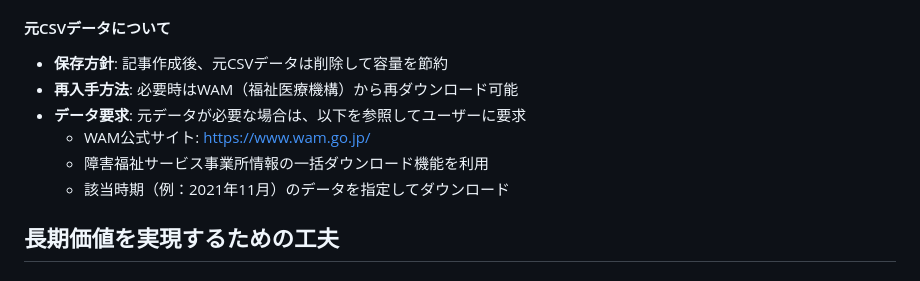
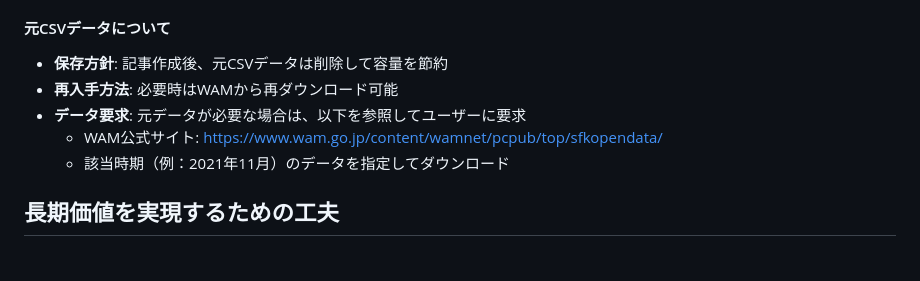
Before and after one commit to puklipo/service-guide, a Markdown page: resources/articles/README.md, the part around the change. Drawn GitHub-style.

```diff
--- a/resources/articles/README.md
+++ b/resources/articles/README.md
@@ -124,10 +124,9 @@ resources/articles/
 
 #### 元CSVデータについて
 - **保存方針**: 記事作成後、元CSVデータは削除して容量を節約
-- **再入手方法**: 必要時はWAM（福祉医療機構）から再ダウンロード可能
+- **再入手方法**: 必要時はWAMから再ダウンロード可能
 - **データ要求**: 元データが必要な場合は、以下を参照してユーザーに要求
-  - WAM公式サイト: https://www.wam.go.jp/
-  - 障害福祉サービス事業所情報の一括ダウンロード機能を利用
+  - WAM公式サイト: https://www.wam.go.jp/content/wamnet/pcpub/top/sfkopendata/
   - 該当時期（例：2021年11月）のデータを指定してダウンロード
 
 ## 長期価値を実現するための工夫
```
